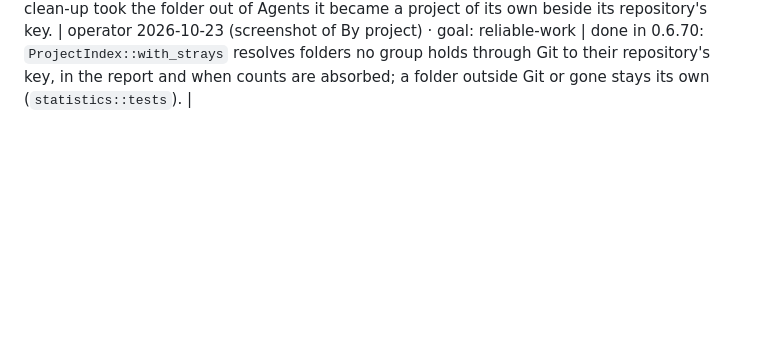
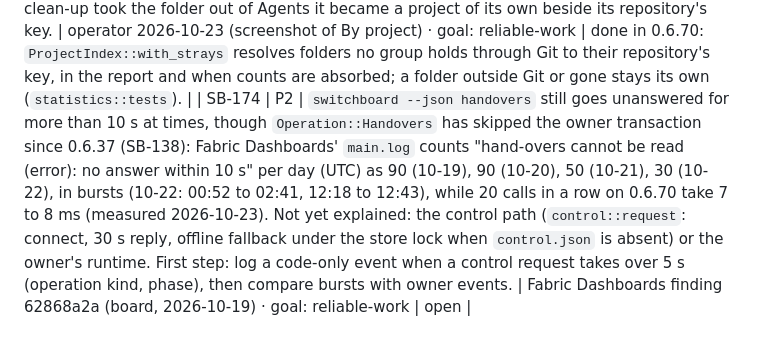
Before and after one commit to passioncode-ai/fabric-switchboard, a Markdown page: docs/evidence/backlog.md, the part around the change. Drawn GitHub-style; blank space fills up the shorter version.

Commit message:
docs: SB-174, hand-over reads still stall at times (#286)
Co-authored-by: Робот <r@e.com>
Co-authored-by: Claude Opus 5.5 (1M context) <noreply@anthropic.com>

```diff
--- a/docs/evidence/backlog.md
+++ b/docs/evidence/backlog.md
@@ -181,3 +181,4 @@ A row closes only with a receipt (commit, command output or test name).
 
 | SB-172 | P1 | Taking a folder out of its group broke the sessions already running there: Claude Code reads the proxy address and the folder's capability once, at start, so after SB-171's clean-up every request in those folders got 401 "This folder is not part of a Switchboard project now…" and retried | operator 2026-10-22 (the 401 in running sessions) · goal: reliable-work | done in 0.6.70 (0.6.69 was not published): a folder taken out is recorded for 7 days (`released-folders.json`, no capability) and the proxy serves its old capability on the default pool; the 401 text says to restart the session. Today's 84 removed folders were back-filled on the operator's Mac so their sessions work again once 0.6.69 is installed; until then, restarting a session clears it |
 | SB-173 | P2 | Statistics showed one project twice (`nicegram-business` under Agents, two rows): counts kept before SB-156, and counts from a folder taken out of its group, name the folder; the report resolved folders only through the groups, so once SB-171's clean-up took the folder out of Agents it became a project of its own beside its repository's key. | operator 2026-10-23 (screenshot of By project) · goal: reliable-work | done in 0.6.70: `ProjectIndex::with_strays` resolves folders no group holds through Git to their repository's key, in the report and when counts are absorbed; a folder outside Git or gone stays its own (`statistics::tests`). |
+| SB-174 | P2 | `switchboard --json handovers` still goes unanswered for more than 10 s at times, though `Operation::Handovers` has skipped the owner transaction since 0.6.37 (SB-138): Fabric Dashboards' `main.log` counts "hand-overs cannot be read (error): no answer within 10 s" per day (UTC) as 90 (10-19), 90 (10-20), 50 (10-21), 30 (10-22), in bursts (10-22: 00:52 to 02:41, 12:18 to 12:43), while 20 calls in a row on 0.6.70 take 7 to 8 ms (measured 2026-10-23). Not yet explained: the control path (`control::request`: connect, 30 s reply, offline fallback under the store lock when `control.json` is absent) or the owner's runtime. First step: log a code-only event when a control request takes over 5 s (operation kind, phase), then compare bursts with owner events. | Fabric Dashboards finding 62868a2a (board, 2026-10-19) · goal: reliable-work | open |
```
